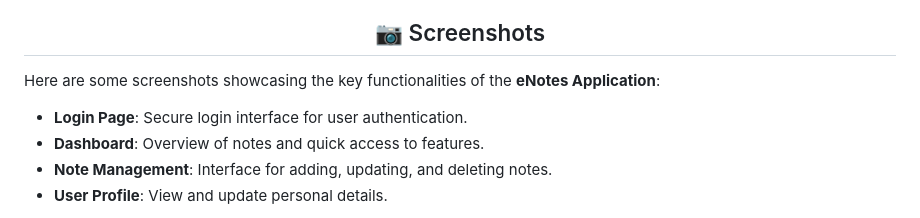
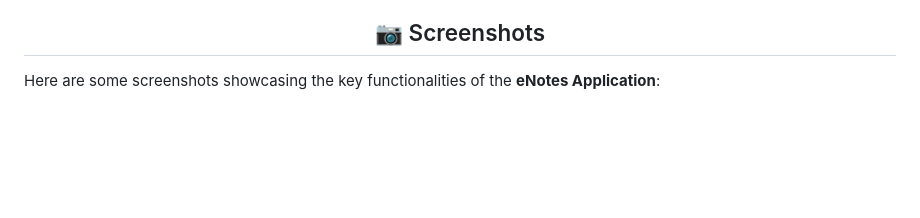
Before and after one commit to surusivaji/Enotes_Application, a Markdown page: README.md, the part around one of its changes. GitHub-like rendering; blank space fills up the shorter version.

```diff
--- a/README.md
+++ b/README.md
@@ -67,10 +67,4 @@
 
 <h2 align="center">📷 Screenshots</h2>
 <p>Here are some screenshots showcasing the key functionalities of the <strong>eNotes Application</strong>:</p>
-<ul>
-    <li><strong>Login Page</strong>: Secure login interface for user authentication.</li>
-    <li><strong>Dashboard</strong>: Overview of notes and quick access to features.</li>
-    <li><strong>Note Management</strong>: Interface for adding, updating, and deleting notes.</li>
-    <li><strong>User Profile</strong>: View and update personal details.</li>
-</ul>
 
```
Also changed, not shown: other parts of README.md (+64 -16 lines).
